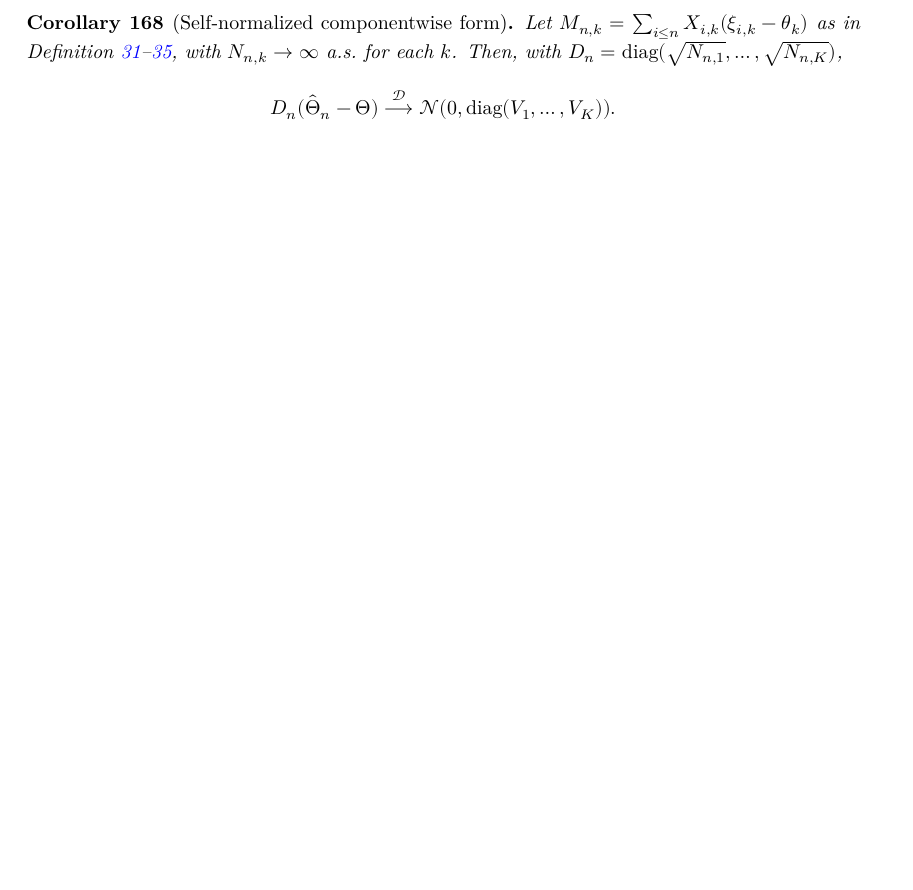
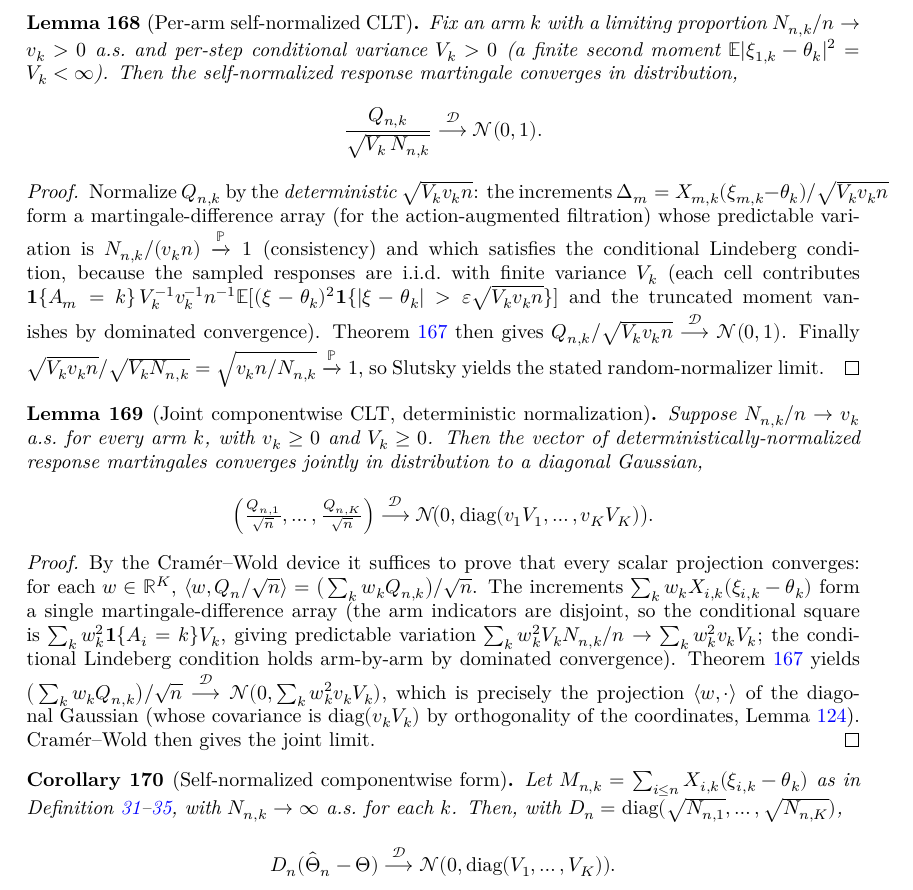
Before and after one commit to RemyDegenne/alpha-rar, a LaTeX thesis (blueprint/src/print.tex, which reads blueprint/src/chapters/prereq_clt.tex): part of page 52 of 55, cut at the place of the change, the shorter picture padded with empty space. Compiled offline with XeLaTeX.

Commit message:
clt progress

```diff
--- a/blueprint/src/chapters/prereq_clt.tex
+++ b/blueprint/src/chapters/prereq_clt.tex
@@ -385,8 +385,59 @@ functions to that of $\mathcal N(0,\sigma^2)$; Lemma~\ref{lem:levy} converts thi
 into convergence in distribution.
 \end{proof}
 
+\begin{lemma}[Per-arm self-normalized CLT]\label{lem:mart_clt_selfnorm_arm}
+\lean{AlphaRAR.respMart_selfNorm_tendsto_gaussianReal}\leanok
+\uses{thm:mart_clt, def:Q, def:counts}
+Fix an arm $k$ with a limiting proportion $N_{n,k}/n\to v_k>0$ a.s.\ and per-step conditional
+variance $V_k>0$ (a finite second moment $\E|\xi_{1,k}-\theta_k|^2 = V_k<\infty$). Then the
+self-normalized response martingale converges in distribution,
+\[
+  \frac{Q_{n,k}}{\sqrt{V_k\,N_{n,k}}} \eqdist \mathcal N(0,1).
+\]
+\end{lemma}
+
+\begin{proof}\leanok
+\uses{thm:mart_clt}
+Normalize $Q_{n,k}$ by the \emph{deterministic} $\sqrt{V_k v_k n}$: the increments
+$\Delta_{m}=X_{m,k}(\xi_{m,k}-\theta_k)/\sqrt{V_k v_k n}$ form a martingale-difference array (for the
+action-augmented filtration) whose predictable variation is $N_{n,k}/(v_k n)\xrightarrow{\Prob}1$
+(consistency) and which satisfies the conditional Lindeberg condition, because the sampled responses
+are i.i.d.\ with finite variance $V_k$ (each cell contributes
+$\indic\{A_m=k\}\,V_k^{-1}v_k^{-1}n^{-1}\E[(\xi-\theta_k)^2\indic\{|\xi-\theta_k|>\varepsilon\sqrt{V_k v_k n}\}]$
+and the truncated moment vanishes by dominated convergence). Theorem~\ref{thm:mart_clt} then gives
+$Q_{n,k}/\sqrt{V_k v_k n}\eqdist\mathcal N(0,1)$. Finally
+$\sqrt{V_k v_k n}/\sqrt{V_k N_{n,k}}=\sqrt{v_k n/N_{n,k}}\xrightarrow{\Prob}1$, so Slutsky yields the
+stated random-normalizer limit.
+\end{proof}
+
+\begin{lemma}[Joint componentwise CLT, deterministic normalization]\label{lem:mart_clt_joint}
+\lean{AlphaRAR.respMart_joint_tendsto_multivariateGaussian}\leanok
+\uses{thm:mart_clt, lem:qv_orthogonal, def:Q, def:counts}
+Suppose $N_{n,k}/n\to v_k$ a.s.\ for every arm $k$, with $v_k\ge0$ and $V_k\ge0$. Then the vector of
+deterministically-normalized response martingales converges jointly in distribution to a diagonal
+Gaussian,
+\[
+  \Big(\tfrac{Q_{n,1}}{\sqrt n},\dots,\tfrac{Q_{n,K}}{\sqrt n}\Big)
+    \eqdist \mathcal N\!\big(0, \mathrm{diag}(v_1V_1,\dots,v_KV_K)\big).
+\]
+\end{lemma}
+
+\begin{proof}\leanok
+\uses{thm:mart_clt, lem:qv_orthogonal}
+By the Cramér--Wold device it suffices to prove that every scalar projection converges: for each
+$w\in\R^K$, $\langle w, Q_n/\sqrt n\rangle = \big(\sum_k w_k Q_{n,k}\big)/\sqrt n$. The increments
+$\sum_k w_k X_{i,k}(\xi_{i,k}-\theta_k)$ form a single martingale-difference array (the arm indicators
+are disjoint, so the conditional square is $\sum_k w_k^2\indic\{A_i=k\}V_k$, giving predictable
+variation $\sum_k w_k^2 V_k N_{n,k}/n\to\sum_k w_k^2 v_kV_k$; the conditional Lindeberg condition
+holds arm-by-arm by dominated convergence). Theorem~\ref{thm:mart_clt} yields
+$\big(\sum_k w_k Q_{n,k}\big)/\sqrt n\eqdist\mathcal N(0,\sum_k w_k^2 v_kV_k)$, which is precisely the
+projection $\langle w,\cdot\rangle$ of the diagonal Gaussian (whose covariance is
+$\mathrm{diag}(v_kV_k)$ by orthogonality of the coordinates, Lemma~\ref{lem:qv_orthogonal}). Cramér--Wold
+then gives the joint limit.
+\end{proof}
+
 \begin{corollary}[Self-normalized componentwise form]\label{cor:mart_clt_componentwise}
-\uses{thm:mart_clt, lem:qv_orthogonal}
+\uses{thm:mart_clt, lem:qv_orthogonal, lem:mart_clt_selfnorm_arm, lem:mart_clt_joint}
 Let $M_{n,k}=\sum_{i\le n}X_{i,k}(\xi_{i,k}-\theta_k)$ as in
 Definition~\ref{def:M}--\ref{def:Q}, with $N_{n,k}\to\infty$ a.s.\ for each $k$.
 Then, with $D_n=\mathrm{diag}(\sqrt{N_{n,1}},\dots,\sqrt{N_{n,K}})$,
```
Also changed, not shown: 5 other files.
